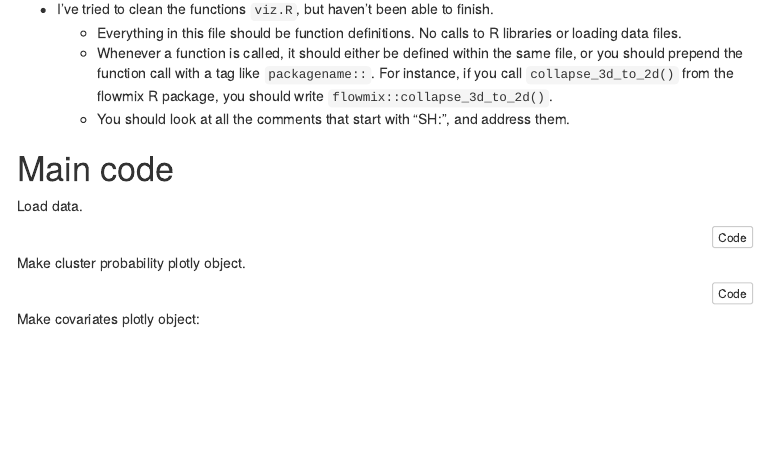
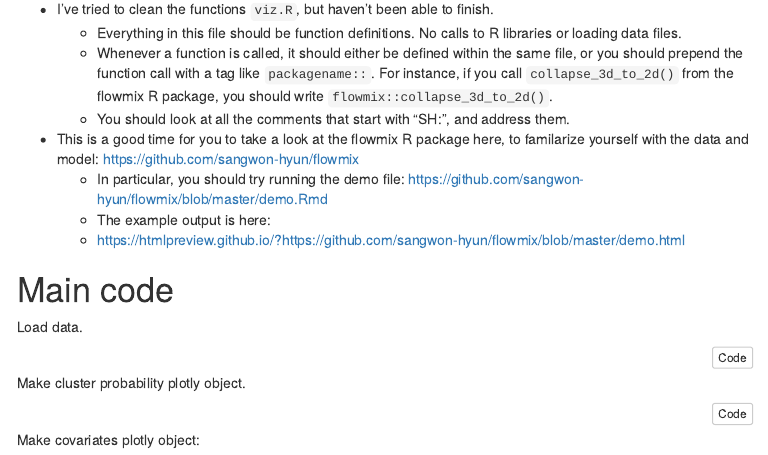
Before and after one commit to robohyun66/flowcy-shiny, an R Markdown document (shiny_app_demo.Rmd): the page in a window 1100 px wide, from 980 px down. The pictures show the output file shiny_app_demo.html that the author committed with the source, opened offline; menus at the side of the page are left out.

Commit message:
Justin's proofread continued

```diff
--- a/shiny_app_demo.Rmd
+++ b/shiny_app_demo.Rmd
@@ -95,6 +95,15 @@ source("viz.R")
     `packagename::`. For instance, if you call `collapse_3d_to_2d()` from the
     flowmix R package, you should write `flowmix::collapse_3d_to_2d()`.
   + You should look at all the comments that start with "SH:", and address them.
+
+
+- This is a good time for you to take a look at the flowmix R package here, to
+  familarize yourself with the data and model:
+  https://github.com/sangwon-hyun/flowmix
+  + In particular, you should try running the demo file:
+    https://github.com/sangwon-hyun/flowmix/blob/master/demo.Rmd
+  + The example output is here:
+  + https://htmlpreview.github.io/?https://github.com/sangwon-hyun/flowmix/blob/master/demo.html
 
 
 # Main code
```
Also changed, not shown: shiny_app_demo.html.
